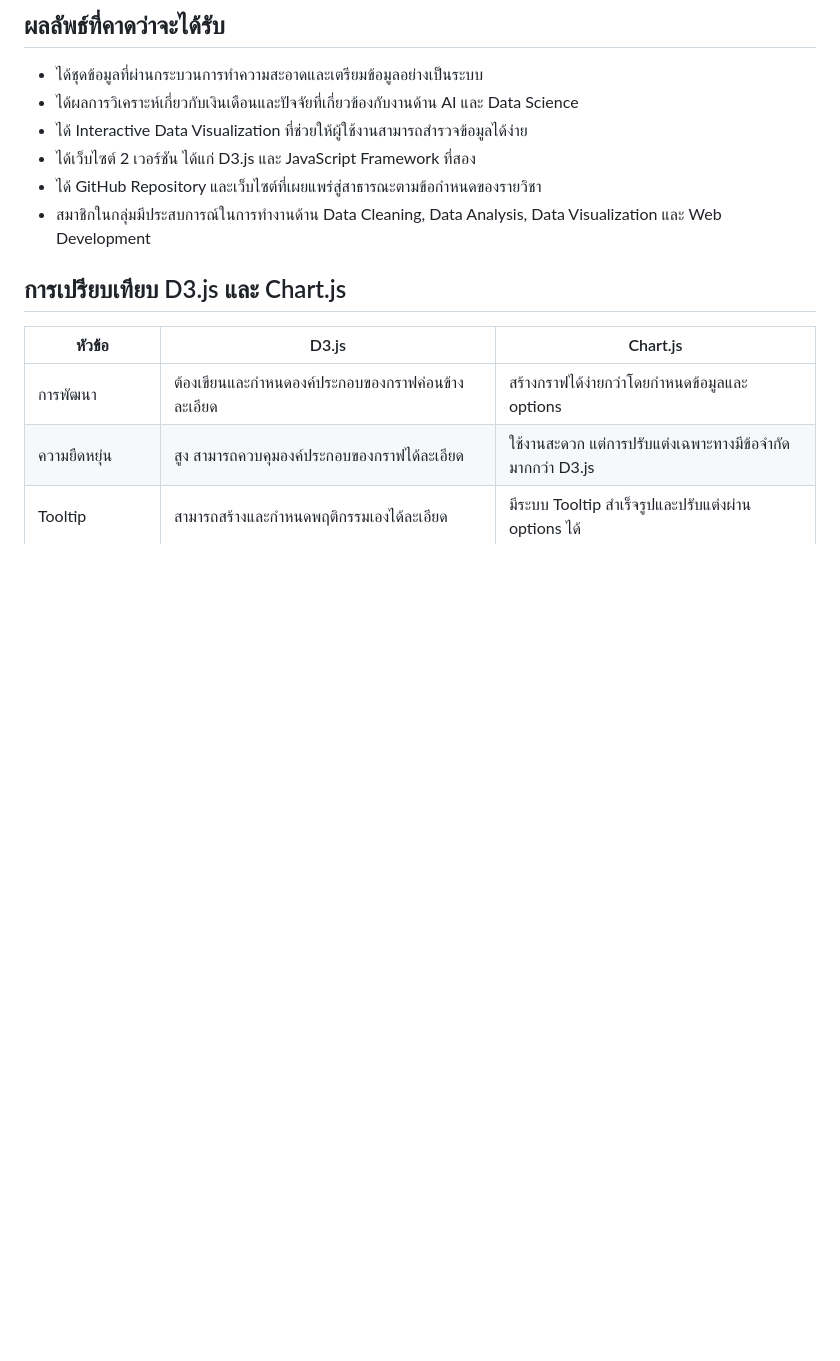
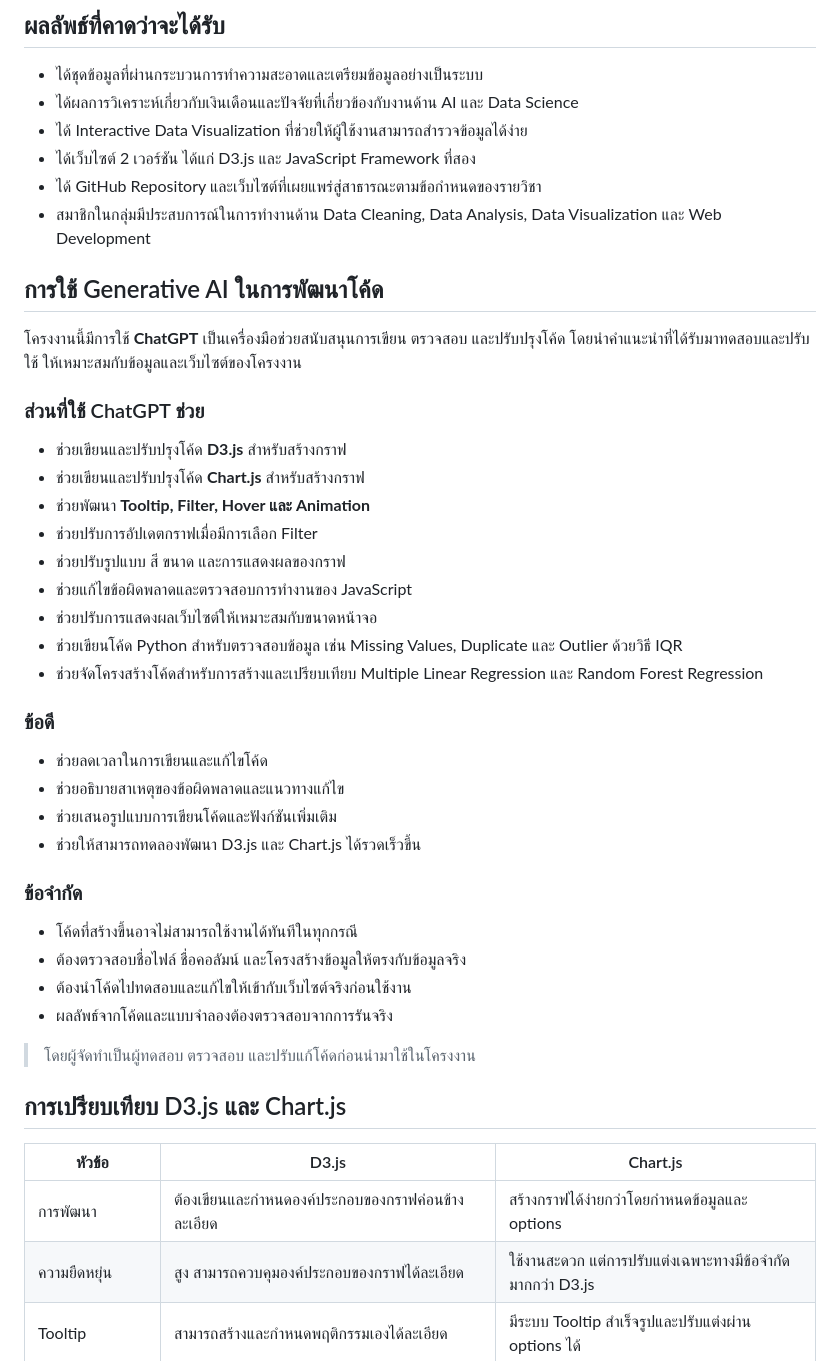
Before and after one commit to nxmfxnm/AI_Data_Science_Job_Salaries_2026, a Markdown page: README.md, the part around the change. Drawn GitHub-style; blank space fills up the shorter version.

```diff
--- a/README.md
+++ b/README.md
@@ -55,6 +55,44 @@
 - ได้ GitHub Repository และเว็บไซต์ที่เผยแพร่สู่สาธารณะตามข้อกำหนดของรายวิชา
 - สมาชิกในกลุ่มมีประสบการณ์ในการทำงานด้าน Data Cleaning, Data Analysis, Data Visualization และ Web Development
 
+
+## การใช้ Generative AI ในการพัฒนาโค้ด
+
+โครงงานนี้มีการใช้ **ChatGPT** เป็นเครื่องมือช่วยสนับสนุนการเขียน
+ตรวจสอบ และปรับปรุงโค้ด โดยนำคำแนะนำที่ได้รับมาทดสอบและปรับใช้
+ให้เหมาะสมกับข้อมูลและเว็บไซต์ของโครงงาน
+
+### ส่วนที่ใช้ ChatGPT ช่วย
+
+- ช่วยเขียนและปรับปรุงโค้ด **D3.js** สำหรับสร้างกราฟ
+- ช่วยเขียนและปรับปรุงโค้ด **Chart.js** สำหรับสร้างกราฟ
+- ช่วยพัฒนา **Tooltip, Filter, Hover และ Animation**
+- ช่วยปรับการอัปเดตกราฟเมื่อมีการเลือก Filter
+- ช่วยปรับรูปแบบ สี ขนาด และการแสดงผลของกราฟ
+- ช่วยแก้ไขข้อผิดพลาดและตรวจสอบการทำงานของ JavaScript
+- ช่วยปรับการแสดงผลเว็บไซต์ให้เหมาะสมกับขนาดหน้าจอ
+- ช่วยเขียนโค้ด Python สำหรับตรวจสอบข้อมูล เช่น Missing Values,
+  Duplicate และ Outlier ด้วยวิธี IQR
+- ช่วยจัดโครงสร้างโค้ดสำหรับการสร้างและเปรียบเทียบ
+  Multiple Linear Regression และ Random Forest Regression
+
+### ข้อดี
+
+- ช่วยลดเวลาในการเขียนและแก้ไขโค้ด
+- ช่วยอธิบายสาเหตุของข้อผิดพลาดและแนวทางแก้ไข
+- ช่วยเสนอรูปแบบการเขียนโค้ดและฟังก์ชันเพิ่มเติม
+- ช่วยให้สามารถทดลองพัฒนา D3.js และ Chart.js ได้รวดเร็วขึ้น
+
+### ข้อจำกัด
+
+- โค้ดที่สร้างขึ้นอาจไม่สามารถใช้งานได้ทันทีในทุกกรณี
+- ต้องตรวจสอบชื่อไฟล์ ชื่อคอลัมน์ และโครงสร้างข้อมูลให้ตรงกับข้อมูลจริง
+- ต้องนำโค้ดไปทดสอบและแก้ไขให้เข้ากับเว็บไซต์จริงก่อนใช้งาน
+- ผลลัพธ์จากโค้ดและแบบจำลองต้องตรวจสอบจากการรันจริง
+
+> โดยผู้จัดทำเป็นผู้ทดสอบ ตรวจสอบ และปรับแก้โค้ดก่อนนำมาใช้ในโครงงาน
+
+
 ## การเปรียบเทียบ D3.js และ Chart.js
 
 | หัวข้อ | D3.js | Chart.js |
```
